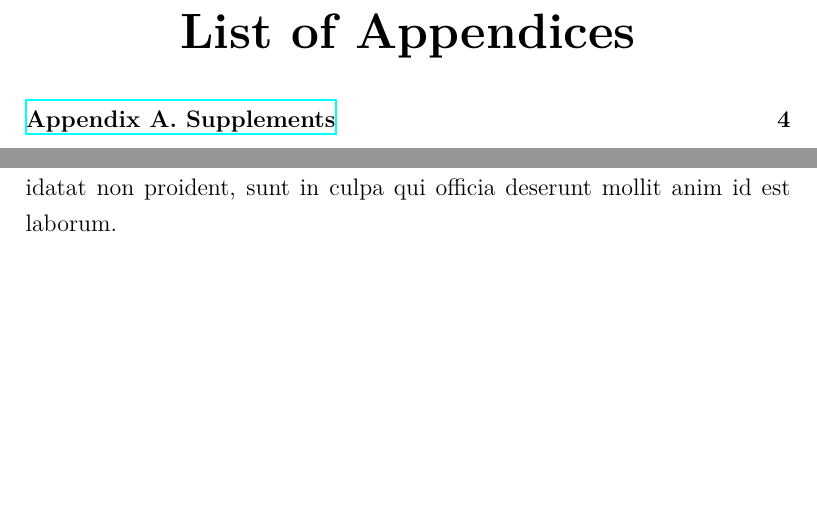
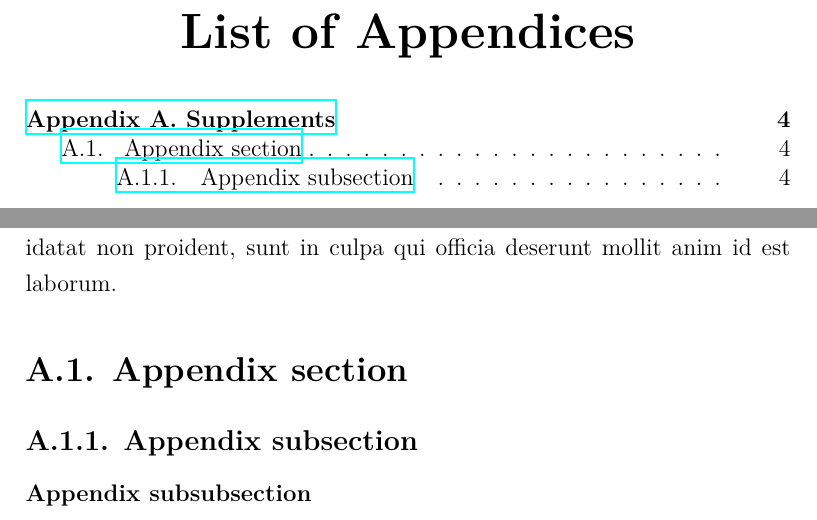
Before and after one commit to pettni/um-thesis, a LaTeX thesis (um-thesis.tex, which reads layout/preamble.tex, sources/appendix1.tex): two parts of pages 10 and 17 of 19, joined at a grey line, cut so that both start at the same text, the shorter picture padded with empty space. Compiled offline with XeLaTeX; TikZ figures are drawn from their code, not taken from saved files.

Commit message:
fixed bug where appendix subsections would end up in the wrong TOC

```diff
--- a/layout/preamble.tex
+++ b/layout/preamble.tex
@@ -92,6 +92,30 @@
   	}
   }{}{\PatchFailed}
 
+\xpatchcmd{\addsubsectiontocentry}{%
+    \addtocentrydefault{subsection}{#1}{#2}%
+  }{%
+  	\ifstr{\chapapp}{Appendix}{
+		% We are in appendix
+		\addcontentsline{loapp}{subsection}{\protect\numberline{#1} #2}% numbered
+  	}{
+	    % We are before appendix
+		\addtocentrydefault{subsection}{#1}{#2}% numbered
+  	}
+  }{}{\PatchFailed}
+
+\xpatchcmd{\addsubsubsectiontocentry}{%
+    \addtocentrydefault{subsubsection}{#1}{#2}%
+  }{%
+  	\ifstr{\chapapp}{Appendix}{
+		% We are in appendix
+		\addcontentsline{loapp}{subsubsection}{\protect\numberline{#1} #2}% numbered
+  	}{
+	    % We are before appendix
+		\addtocentrydefault{subsubsection}{#1}{#2}% numbered
+  	}
+  }{}{\PatchFailed}
+
 
 % Control spacing
 \xapptocmd{\mainmatter}
--- a/sources/appendix1.tex
+++ b/sources/appendix1.tex
@@ -27,3 +27,9 @@ proident, sunt in culpa qui officia deserunt mollit anim id est laborum.
 	\bottomrule
 	\end{tabular}
 \end{table}
+
+\section{Appendix section}
+
+\subsection{Appendix subsection}
+
+\subsubsection{Appendix subsubsection}
```
Also changed, not shown: um-thesis.pdf.
